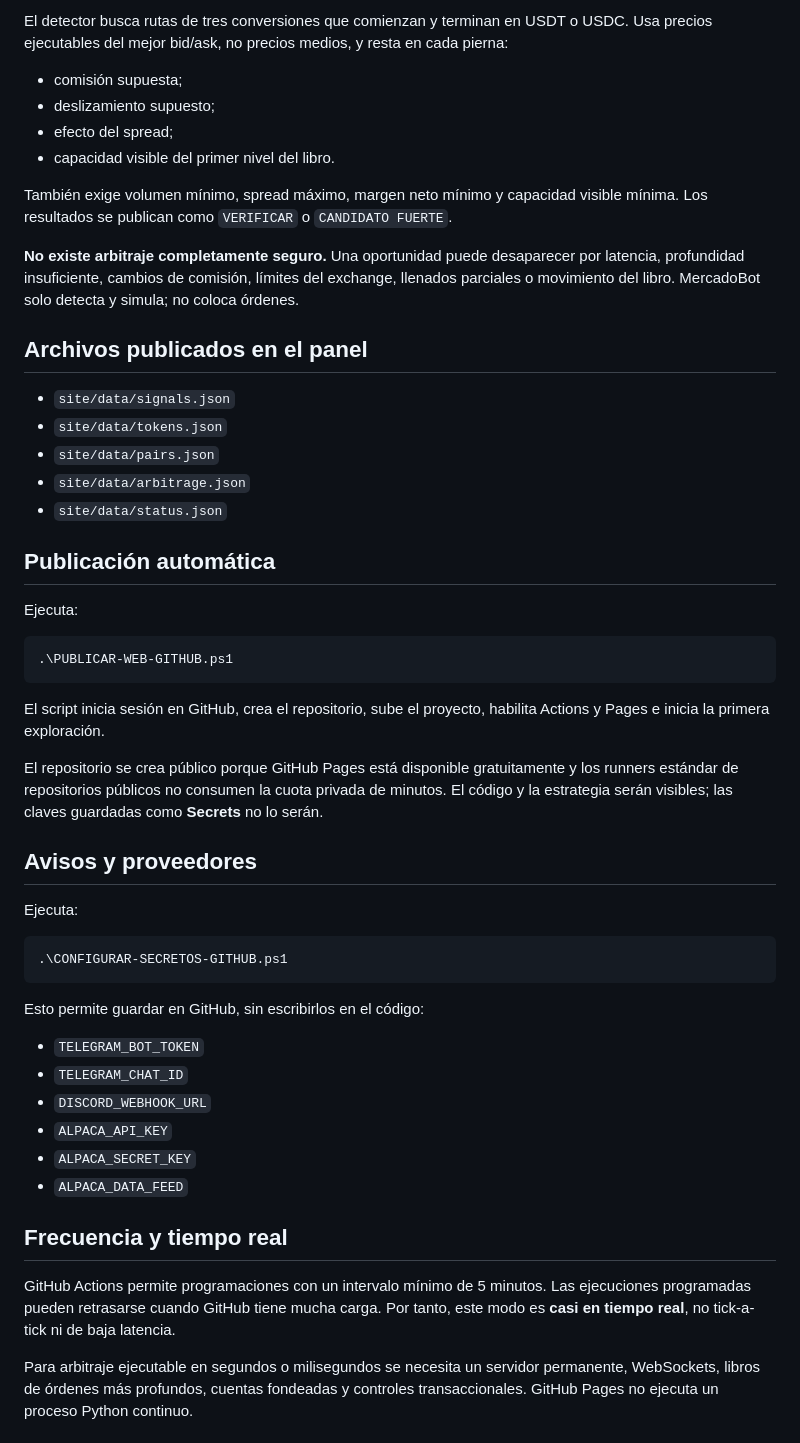
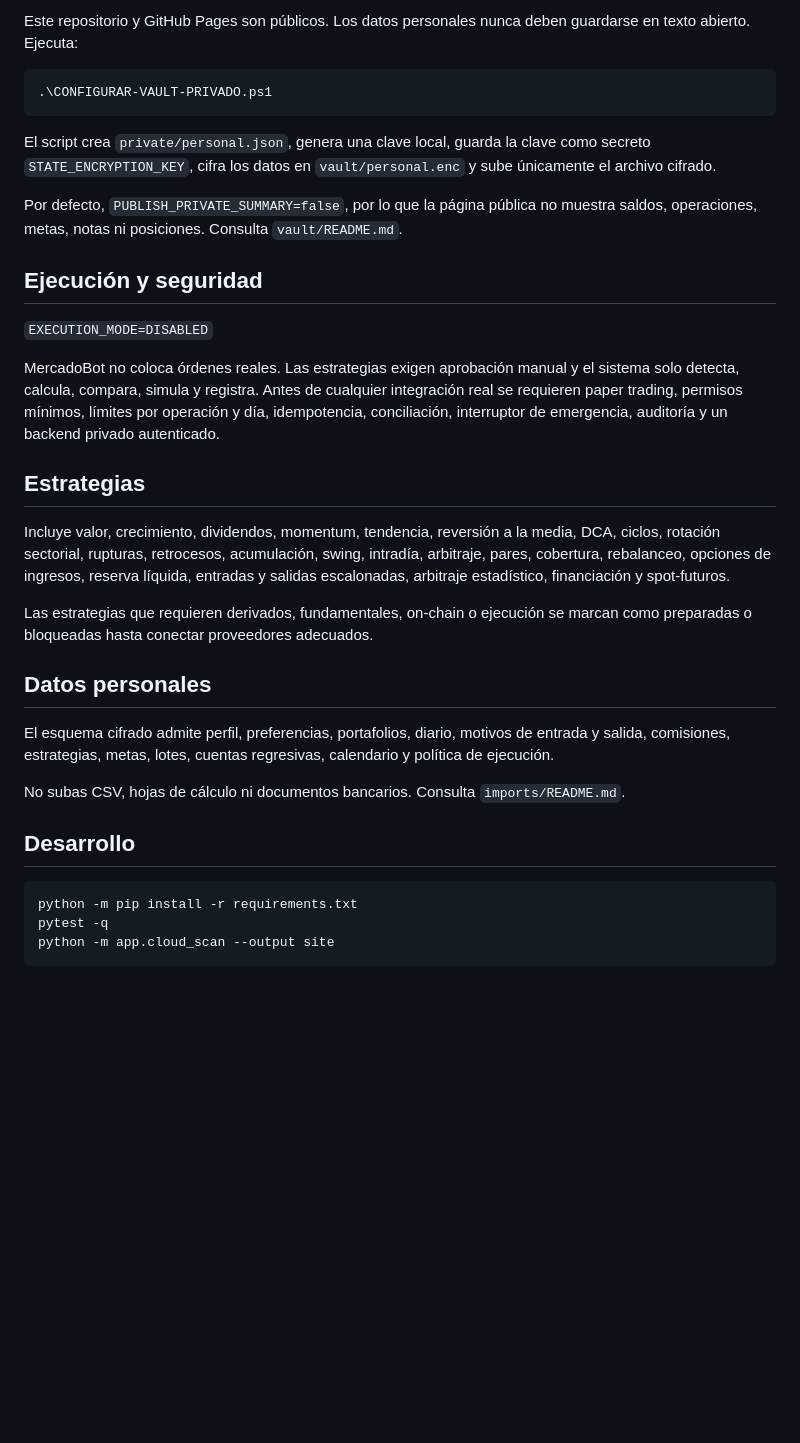
Before and after one commit to Satodictator/MercadoBot-Personal-Web, a Markdown page: README.md, the part around one of its changes. Drawn GitHub-style; blank space fills up the shorter version.

````diff
--- a/README.md
+++ b/README.md
@@ -58,54 +27,36 @@ Estas etiquetas no son recomendaciones de compra o venta.
-El detector busca rutas de tres conversiones que comienzan y terminan en USDT o USDC. Usa precios ejecutables del mejor bid/ask, no precios medios, y resta en cada pierna:
-
-- comisión supuesta;
-- deslizamiento supuesto;
-- efecto del spread;
-- capacidad visible del primer nivel del libro.
-
-También exige volumen mínimo, spread máximo, margen neto mínimo y capacidad visible mínima. Los resultados se publican como `VERIFICAR` o `CANDIDATO FUERTE`.
-
-**No existe arbitraje completamente seguro.** Una oportunidad puede desaparecer por latencia, profundidad insuficiente, cambios de comisión, límites del exchange, llenados parciales o movimiento del libro. MercadoBot solo detecta y simula; no coloca órdenes.
-
-## Archivos publicados en el panel
-
-- `site/data/signals.json`
-- `site/data/tokens.json`
-- `site/data/pairs.json`
-- `site/data/arbitrage.json`
-- `site/data/status.json`
-
-## Publicación automática
-
-Ejecuta:
+Este repositorio y GitHub Pages son públicos. Los datos personales nunca deben guardarse en texto abierto. Ejecuta:
 
 ```powershell
-.\PUBLICAR-WEB-GITHUB.ps1
+.\CONFIGURAR-VAULT-PRIVADO.ps1
 ```
 
-El script inicia sesión en GitHub, crea el repositorio, sube el proyecto, habilita Actions y Pages e inicia la primera exploración.
+El script crea `private/personal.json`, genera una clave local, guarda la clave como secreto `STATE_ENCRYPTION_KEY`, cifra los datos en `vault/personal.enc` y sube únicamente el archivo cifrado.
 
-El repositorio se crea público porque GitHub Pages está disponible gratuitamente y los runners estándar de repositorios públicos no consumen la cuota privada de minutos. El código y la estrategia serán visibles; las claves guardadas como **Secrets** no lo serán.
+Por defecto, `PUBLISH_PRIVATE_SUMMARY=false`, por lo que la página pública no muestra saldos, operaciones, metas, notas ni posiciones. Consulta `vault/README.md`.
 
-## Avisos y proveedores
+## Ejecución y seguridad
 
-Ejecuta:
+`EXECUTION_MODE=DISABLED`
+
+MercadoBot no coloca órdenes reales. Las estrategias exigen aprobación manual y el sistema solo detecta, calcula, compara, simula y registra. Antes de cualquier integración real se requieren paper trading, permisos mínimos, límites por operación y día, idempotencia, conciliación, interruptor de emergencia, auditoría y un backend privado autenticado.
+
+## Estrategias
+
+Incluye valor, crecimiento, dividendos, momentum, tendencia, reversión a la media, DCA, ciclos, rotación sectorial, rupturas, retrocesos, acumulación, swing, intradía, arbitraje, pares, cobertura, rebalanceo, opciones de ingresos, reserva líquida, entradas y salidas escalonadas, arbitraje estadístico, financiación y spot-futuros.
+
+Las estrategias que requieren derivados, fundamentales, on-chain o ejecución se marcan como preparadas o bloqueadas hasta conectar proveedores adecuados.
+
+## Datos personales
+
+El esquema cifrado admite perfil, preferencias, portafolios, diario, motivos de entrada y salida, comisiones, estrategias, metas, lotes, cuentas regresivas, calendario y política de ejecución.
+
+No subas CSV, hojas de cálculo ni documentos bancarios. Consulta `imports/README.md`.
+
+## Desarrollo
 
 ```powershell
-.\CONFIGURAR-SECRETOS-GITHUB.ps1
+python -m pip install -r requirements.txt
+pytest -q
+python -m app.cloud_scan --output site
 ```
 
-Esto permite guardar en GitHub, sin escribirlos en el código:
-
-- `TELEGRAM_BOT_TOKEN`
-- `TELEGRAM_CHAT_ID`
-- `DISCORD_WEBHOOK_URL`
-- `ALPACA_API_KEY`
-- `ALPACA_SECRET_KEY`
-- `ALPACA_DATA_FEED`
-
-## Frecuencia y tiempo real
-
-GitHub Actions permite programaciones con un intervalo mínimo de 5 minutos. Las ejecuciones programadas pueden retrasarse cuando GitHub tiene mucha carga. Por tanto, este modo es **casi en tiempo real**, no tick-a-tick ni de baja latencia.
-
-Para arbitraje ejecutable en segundos o milisegundos se necesita un servidor permanente, WebSockets, libros de órdenes más profundos, cuentas fondeadas y controles transaccionales. GitHub Pages no ejecuta un proceso Python continuo.
-
````
Also changed, not shown: other parts of README.md (+19 -72 lines).
